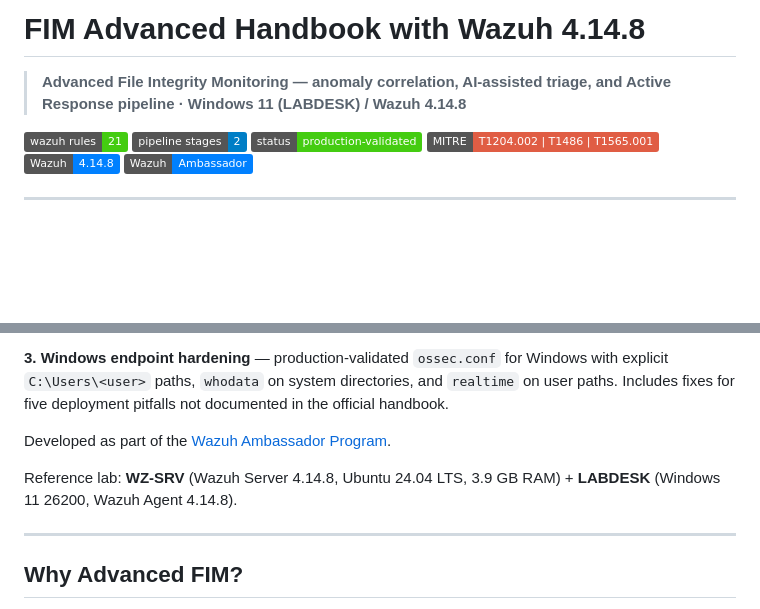
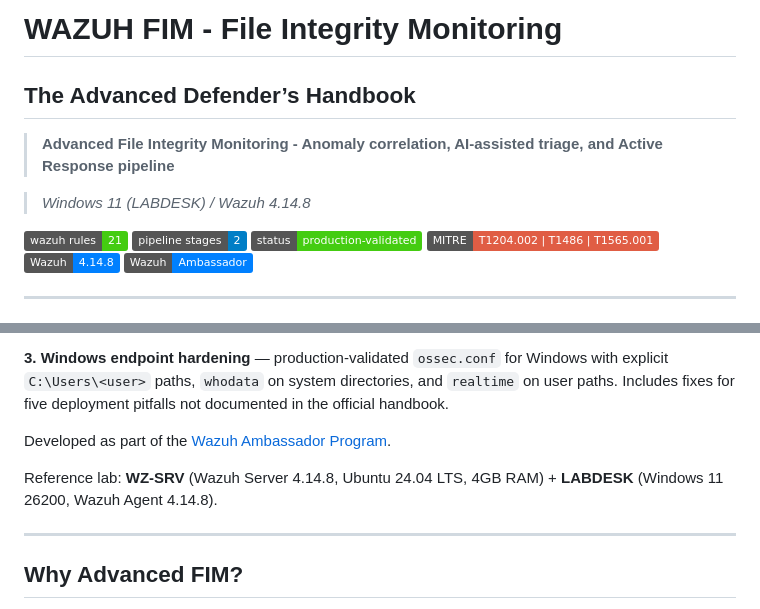
Before and after one commit to mym0us3r/wazuh-fim-adh, a Markdown page: README.md, 2 parts joined by grey strips. GitHub-like rendering; badges without logos; blank space fills up the shorter version.

```diff
--- a/README.md
+++ b/README.md
@@ -1,6 +1,9 @@
-# FIM Advanced Handbook with Wazuh 4.14.8
+# WAZUH FIM - File Integrity Monitoring
+## The Advanced Defender’s Handbook
 
-> **Advanced File Integrity Monitoring — anomaly correlation, AI-assisted triage, and Active Response pipeline · Windows 11 (LABDESK) / Wazuh 4.14.8**
+> **Advanced File Integrity Monitoring - Anomaly correlation, AI-assisted triage, and Active Response pipeline**
+
+> *Windows 11 (LABDESK) / Wazuh 4.14.8*
 
 [![rules](https://img.shields.io/badge/wazuh_rules-21-brightgreen)](https://github.com/mym0us3r/wazuh-fim-adh) [![stages](https://img.shields.io/badge/pipeline_stages-2-blue)](https://github.com/mym0us3r/wazuh-fim-adh) [![status](https://img.shields.io/badge/status-production--validated-success)](https://github.com/mym0us3r/wazuh-fim-adh) [![mitre](https://img.shields.io/badge/MITRE-T1204.002%20%7C%20T1486%20%7C%20T1565.001-red)](https://attack.mitre.org/techniques/T1204/002/) [![wazuh](https://img.shields.io/badge/Wazuh-4.14.8-0080FF)](https://documentation.wazuh.com/current/release-notes/release-4-14-8.html) [![ambassador](https://img.shields.io/badge/Wazuh-Ambassador-0080FF)](https://wazuh.com/ambassadors-program/)
 
@@ -18,7 +21,7 @@ Detection engineering content for Wazuh 4.14.8 covering three capabilities built
 
 Developed as part of the [Wazuh Ambassador Program](https://wazuh.com/ambassadors-program/?utm_source=ambassadors&utm_medium=referral&utm_campaign=ambassadors+program).
 
-Reference lab: **WZ-SRV** (Wazuh Server 4.14.8, Ubuntu 24.04 LTS, 3.9 GB RAM) + **LABDESK** (Windows 11 26200, Wazuh Agent 4.14.8).
+Reference lab: **WZ-SRV** (Wazuh Server 4.14.8, Ubuntu 24.04 LTS, 4GB RAM) + **LABDESK** (Windows 11 26200, Wazuh Agent 4.14.8).
 
 ---
 
```
